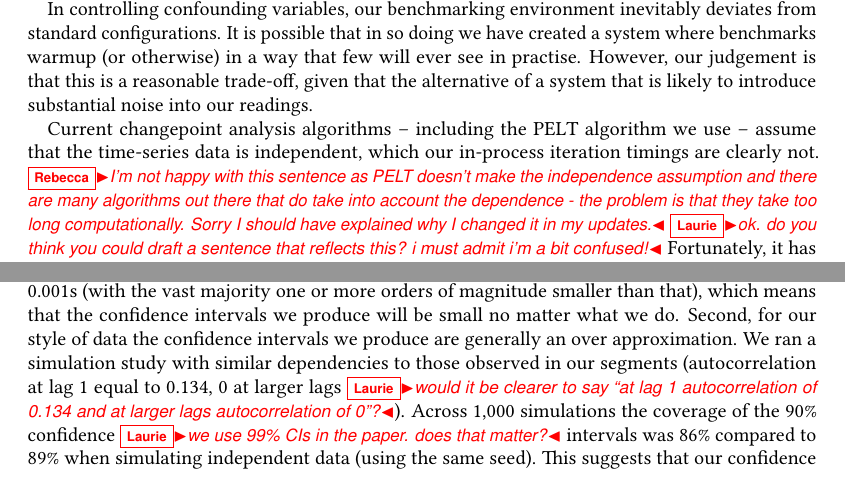
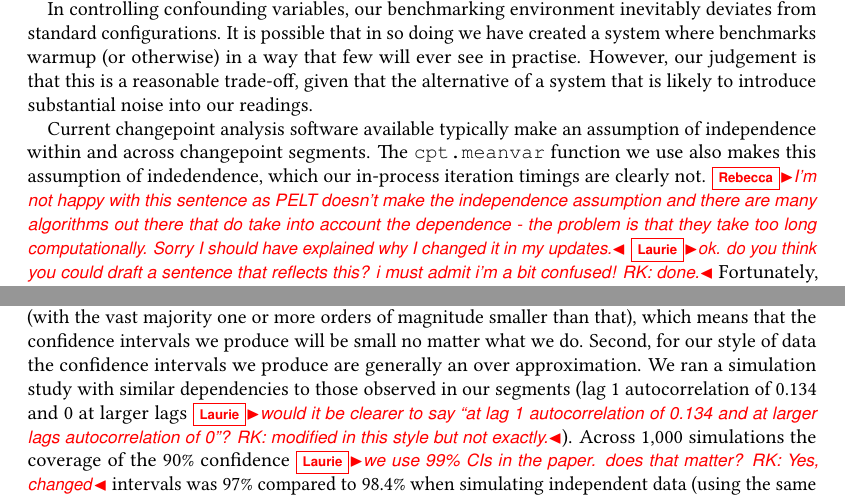
Before and after one commit to softdevteam/warmup_paper, a LaTeX paper (warmup.tex): two parts of page 20 of 38, joined at a grey line, cut so that both start at the same text. Compiled offline with pdfLaTeX.

Commit message:
- edited 90% confidence to 99% - edited PELT dependence sentence

```diff
--- a/warmup.tex
+++ b/warmup.tex
@@ -1485,13 +1485,15 @@ practise. However, our judgement is that this is a reasonable trade-off,
 given that the alternative of a
 system that is likely to introduce substantial noise into our readings.
 
-Current changepoint analysis algorithms -- including the PELT algorithm we use
--- assume that the time-series data is independent, which our in-process
-iteration timings are clearly not. \rebecca{I'm not happy with this sentence as PELT
+Current changepoint analysis software available typically make an assumption of independence
+within and across changepoint segments.  The \texttt{cpt.meanvar} function we use also makes this
+assumption of indedendence, which our in-process iteration timings are clearly not.
+\rebecca{I'm not happy with this sentence as PELT
 doesn't make the independence assumption and there are many algorithms out there that
 do take into account the dependence - the problem is that they take too long
 computationally.  Sorry I should have explained why I changed it in my updates.}
-\laurie{ok. do you think you could draft a sentence that reflects this? i must admit i'm a bit confused!}
+\laurie{ok. do you think you could draft a sentence that reflects this? i must admit i'm a bit
+confused! RK: done.}
 Fortunately, it has been shown that one can
 safely use a changepoint approach that assumes independence by using a `larger'
 penalty value~\cite{antoch97effect}. As this suggests, penalties are as much an
@@ -1513,9 +1515,11 @@ which means that the confidence intervals we produce will be small no matter
 what we do. Second, for our style of data the confidence intervals we
 produce are generally an over
 approximation. We ran a simulation study with similar dependencies to those observed in our
-segments (autocorrelation at lag 1 equal to 0.134, 0 at larger lags \laurie{would
-it be clearer to say ``at lag 1 autocorrelation of 0.134 and at larger lags autocorrelation of 0''?}).
-Across 1,000 simulations the coverage of the 90\% confidence \laurie{we use 99\% CIs in the paper. does that matter?} intervals was 86\% compared to 89\%
+segments (lag 1 autocorrelation of 0.134 and 0 at larger lags \laurie{would
+it be clearer to say ``at lag 1 autocorrelation of 0.134 and at larger lags autocorrelation of 0''?
+RK: modified in this style but not exactly.}).
+Across 1,000 simulations the coverage of the 90\% confidence \laurie{we use 99\% CIs in the paper.
+does that matter? RK: Yes, changed} intervals was 97\% compared to 98.4\%
 when simulating independent data (using the same seed). This suggests that our
 confidence intervals will sometimes be under-approximates when dependence is
 present. As some form of
```
